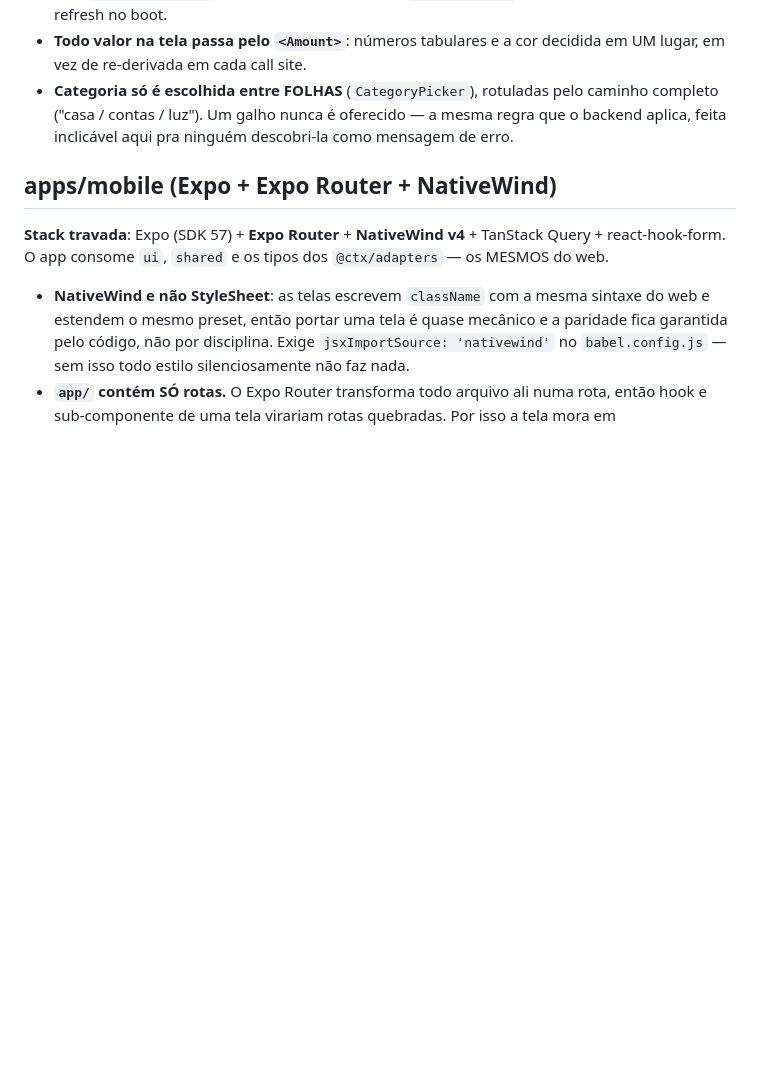
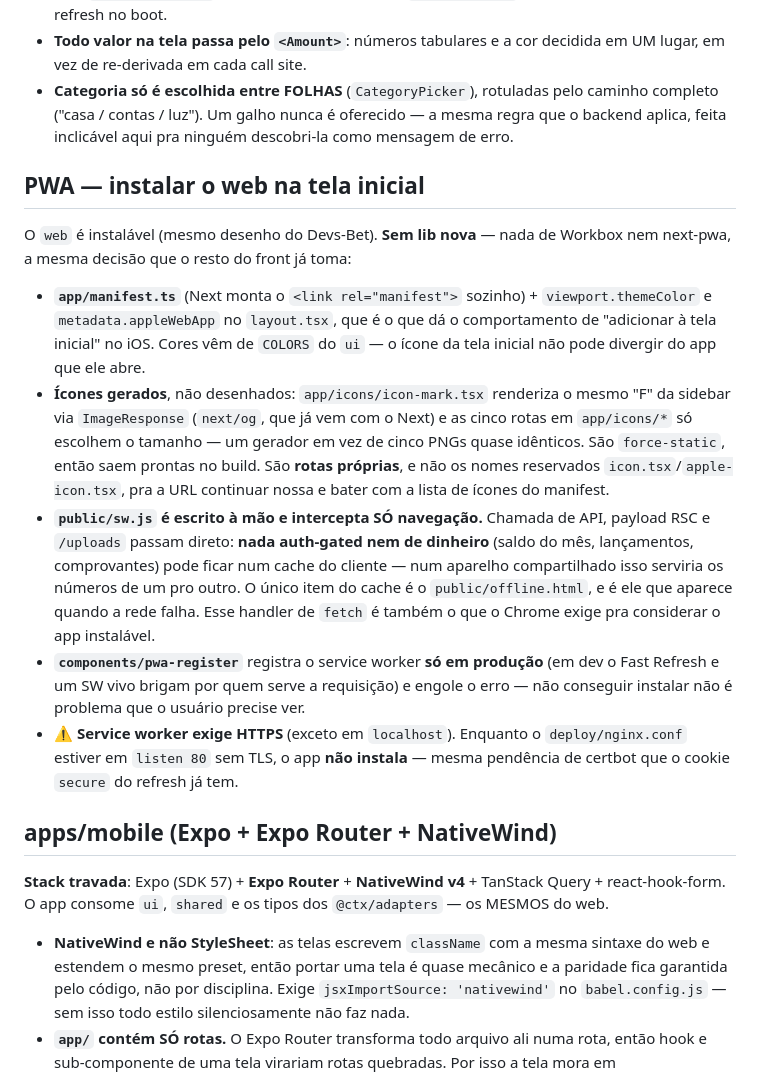
Before and after one commit to adrianoboulhosadev/Financial-Management, a Markdown page: CLAUDE.md, the part around the change. Rendered like a GitHub page; blank space fills up the shorter version.

Commit message:
docs: registra o PWA do web
- por que o service worker é escrito à mão e por que ele só intercepta
  navegação (nada auth-gated ou de dinheiro em cache do cliente)
- ícones gerados por rota própria em vez dos nomes reservados do Next
- aviso de que instalar exige HTTPS, pendente do certbot igual ao cookie secure

```diff
--- a/CLAUDE.md
+++ b/CLAUDE.md
@@ -584,6 +584,33 @@ tabulares** pros valores, que são lidos em coluna e comparados de relance.
   ("casa / contas / luz"). Um galho nunca é oferecido — a mesma regra que o backend aplica, feita
   inclicável aqui pra ninguém descobri-la como mensagem de erro.
 
+## PWA — instalar o web na tela inicial
+
+O `web` é instalável (mesmo desenho do Devs-Bet). **Sem lib nova** — nada de Workbox nem next-pwa,
+a mesma decisão que o resto do front já toma:
+
+- **`app/manifest.ts`** (Next monta o `<link rel="manifest">` sozinho) + `viewport.themeColor` e
+  `metadata.appleWebApp` no `layout.tsx`, que é o que dá o comportamento de "adicionar à tela
+  inicial" no iOS. Cores vêm de `COLORS` do `ui` — o ícone da tela inicial não pode divergir do app
+  que ele abre.
+- **Ícones gerados**, não desenhados: `app/icons/icon-mark.tsx` renderiza o mesmo "F" da sidebar via
+  `ImageResponse` (`next/og`, que já vem com o Next) e as cinco rotas em `app/icons/*` só escolhem o
+  tamanho — um gerador em vez de cinco PNGs quase idênticos. São `force-static`, então saem prontas
+  no build. São **rotas próprias**, e não os nomes reservados `icon.tsx`/`apple-icon.tsx`, pra a URL
+  continuar nossa e bater com a lista de ícones do manifest.
+- **`public/sw.js` é escrito à mão e intercepta SÓ navegação.** Chamada de API, payload RSC e
+  `/uploads` passam direto: **nada auth-gated nem de dinheiro** (saldo do mês, lançamentos,
+  comprovantes) pode ficar num cache do cliente — num aparelho compartilhado isso serviria os
+  números de um pro outro. O único item do cache é o `public/offline.html`, e é ele que aparece
+  quando a rede falha. Esse handler de `fetch` é também o que o Chrome exige pra considerar o app
+  instalável.
+- **`components/pwa-register`** registra o service worker **só em produção** (em dev o Fast Refresh
+  e um SW vivo brigam por quem serve a requisição) e engole o erro — não conseguir instalar não é
+  problema que o usuário precise ver.
+- ⚠️ **Service worker exige HTTPS** (exceto em `localhost`). Enquanto o `deploy/nginx.conf` estiver
+  em `listen 80` sem TLS, o app **não instala** — mesma pendência de certbot que o cookie `secure`
+  do refresh já tem.
+
 ## apps/mobile (Expo + Expo Router + NativeWind)
 
 **Stack travada**: Expo (SDK 57) + **Expo Router** + **NativeWind v4** + TanStack Query +
```
